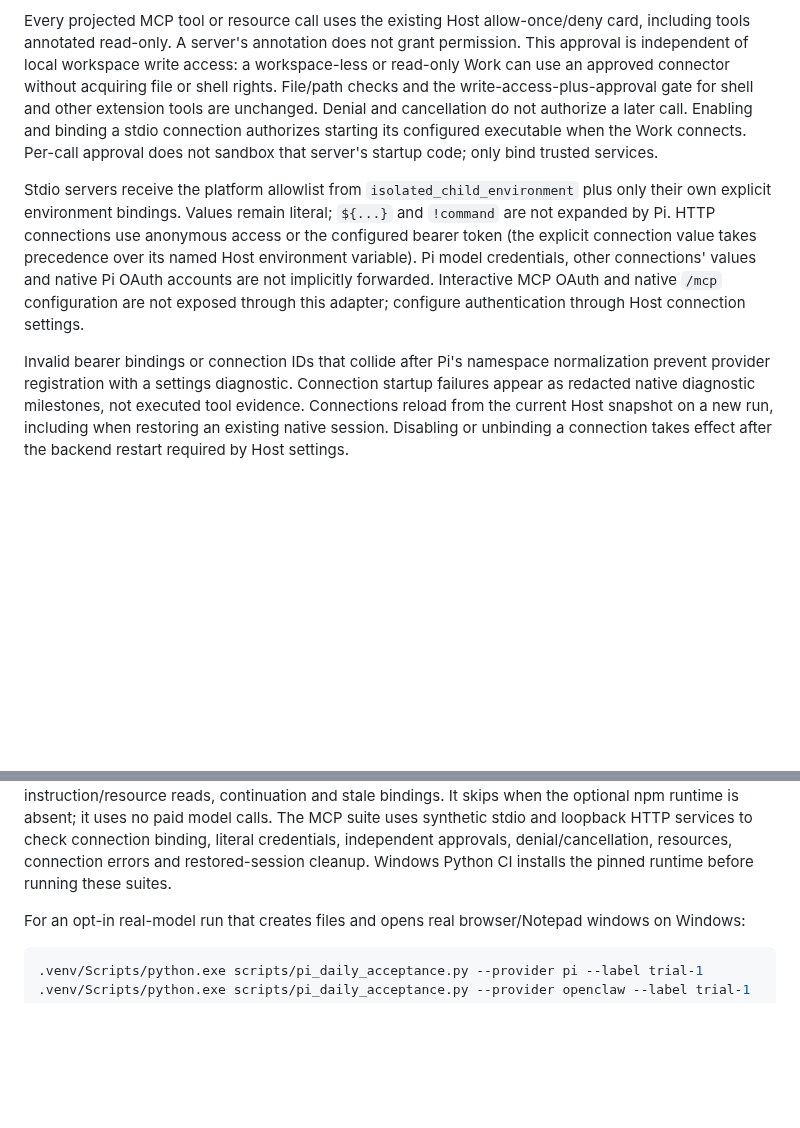
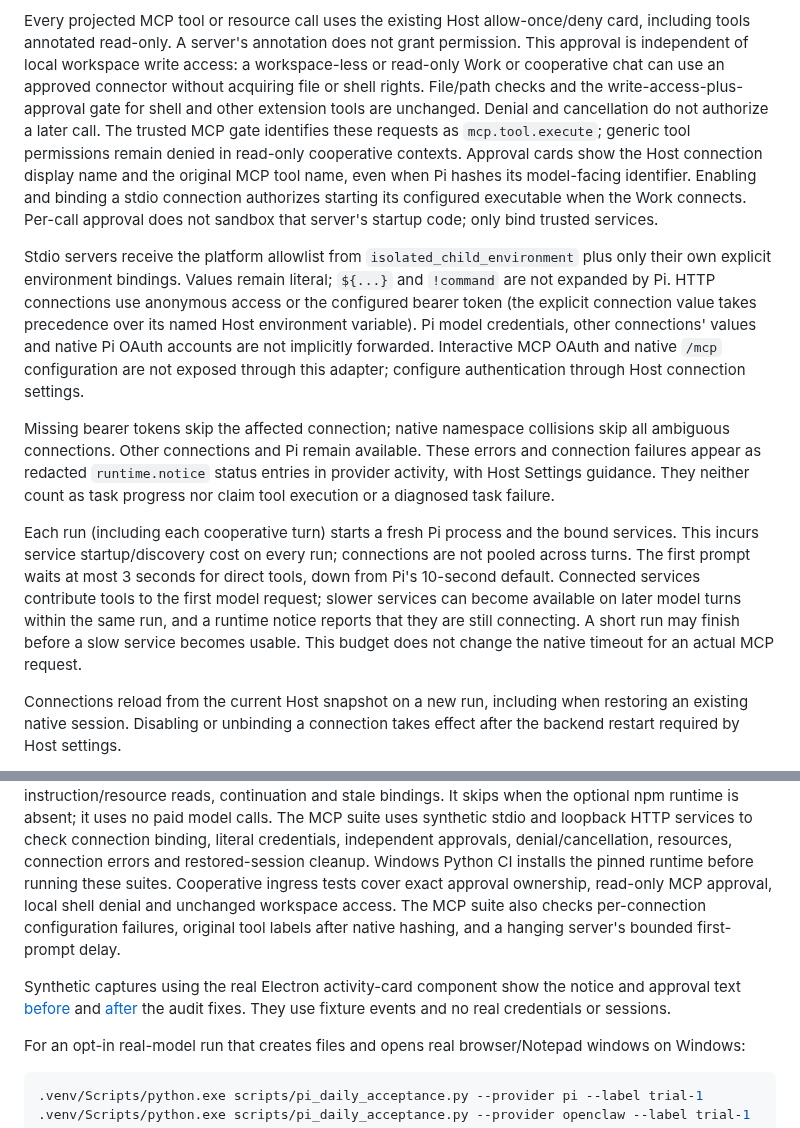
Before and after one commit to Code-Amadeus/Amadeus, a Markdown page: docs/pi-rpc-provider.md, 2 parts joined by grey strips. Drawn GitHub-style; blank space fills up the shorter version.

Commit message:
fix(pi): close MCP permission and runtime notice gaps

```diff
--- a/docs/pi-rpc-provider.md
+++ b/docs/pi-rpc-provider.md
@@ -220,10 +220,14 @@ default tool set. No connection binding means the original tool set.
 Every projected MCP tool or resource call uses the existing Host allow-once/deny
 card, including tools annotated read-only. A server's annotation does not grant
 permission. This approval is independent of local workspace write access: a
-workspace-less or read-only Work can use an approved connector without acquiring
+workspace-less or read-only Work or cooperative chat can use an approved connector without acquiring
 file or shell rights. File/path checks and the write-access-plus-approval gate
 for shell and other extension tools are unchanged. Denial and cancellation do
 not authorize a later call.
+The trusted MCP gate identifies these requests as `mcp.tool.execute`; generic
+tool permissions remain denied in read-only cooperative contexts. Approval cards
+show the Host connection display name and the original MCP tool name, even when
+Pi hashes its model-facing identifier.
 Enabling and binding a stdio connection authorizes starting its configured
 executable when the Work connects. Per-call approval does not sandbox that
 server's startup code; only bind trusted services.
@@ -237,10 +241,22 @@ other connections' values and native Pi OAuth accounts are not implicitly
 forwarded. Interactive MCP OAuth and native `/mcp` configuration are not exposed
 through this adapter; configure authentication through Host connection settings.
 
-Invalid bearer bindings or connection IDs that collide after Pi's namespace
-normalization prevent provider registration with a settings diagnostic. Connection
-startup failures appear as redacted native diagnostic milestones, not executed
-tool evidence. Connections reload from the current Host snapshot on a new run,
+Missing bearer tokens skip the affected connection; native namespace collisions
+skip all ambiguous connections. Other connections and Pi remain available. These
+errors and connection failures appear as redacted `runtime.notice` status entries
+in provider activity, with Host Settings guidance. They neither count as task
+progress nor claim tool execution or a diagnosed task failure.
+
+Each run (including each cooperative turn) starts a fresh Pi process and the
+bound services. This incurs service startup/discovery cost on every run; connections
+are not pooled across turns. The first prompt waits at most 3 seconds for direct
+tools, down from Pi's 10-second default. Connected services contribute tools to
+the first model request; slower services can become available on later model
+turns within the same run, and a runtime notice reports that they are still
+connecting. A short run may finish before a slow service becomes usable. This
+budget does not change the native timeout for an actual MCP request.
+
+Connections reload from the current Host snapshot on a new run,
 including when restoring an existing native session. Disabling or unbinding a
 connection takes effect after the backend restart required by Host settings.
 
@@ -283,6 +299,15 @@ The MCP suite uses synthetic stdio and loopback HTTP services to check connectio
 binding, literal credentials, independent approvals, denial/cancellation,
 resources, connection errors and restored-session cleanup. Windows Python CI
 installs the pinned runtime before running these suites.
+Cooperative ingress tests cover exact approval ownership, read-only MCP approval,
+local shell denial and unchanged workspace access. The MCP suite also checks
+per-connection configuration failures, original tool labels after native hashing,
+and a hanging server's bounded first-prompt delay.
+
+Synthetic captures using the real Electron activity-card component show the
+notice and approval text [before](evidence/pi-mcp-2026-10-15/before.png) and
+[after](evidence/pi-mcp-2026-10-15/after.png) the audit fixes. They use fixture
+events and no real credentials or sessions.
 
 For an opt-in real-model run that creates files and opens real browser/Notepad
 windows on Windows:
```
Also changed, not shown: docs/mcp_environment.md (+3 -1 lines), docs/evidence/pi-mcp-2026-10-15/after.png (added), docs/evidence/pi-mcp-2026-10-15/before.png (added), 13 other files.
